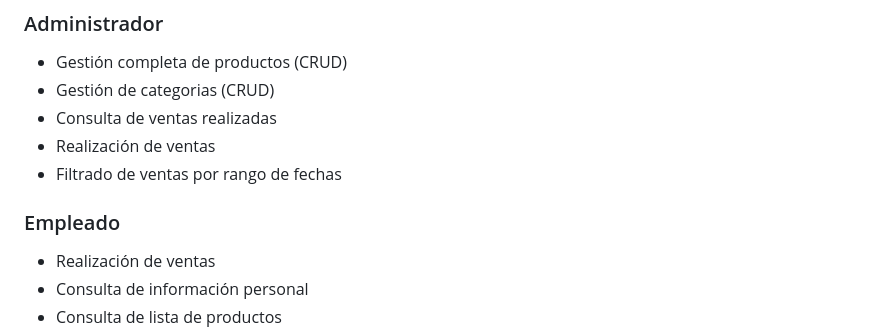
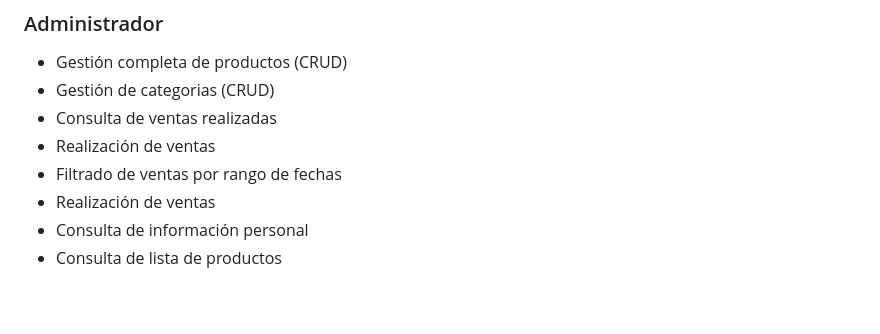
Before and after one commit to Sebastian-Q/Integradora-Flutter-Carsi, a Markdown page: README.md, the part around the change. GitHub-like rendering; blank space fills up the shorter version.

```diff
--- a/README.md
+++ b/README.md
@@ -55,8 +55,6 @@ Backend (Spring Boot)
 - Consulta de ventas realizadas
 - Realización de ventas
 - Filtrado de ventas por rango de fechas
-
-### Empleado
 - Realización de ventas
 - Consulta de información personal
 - Consulta de lista de productos
```
